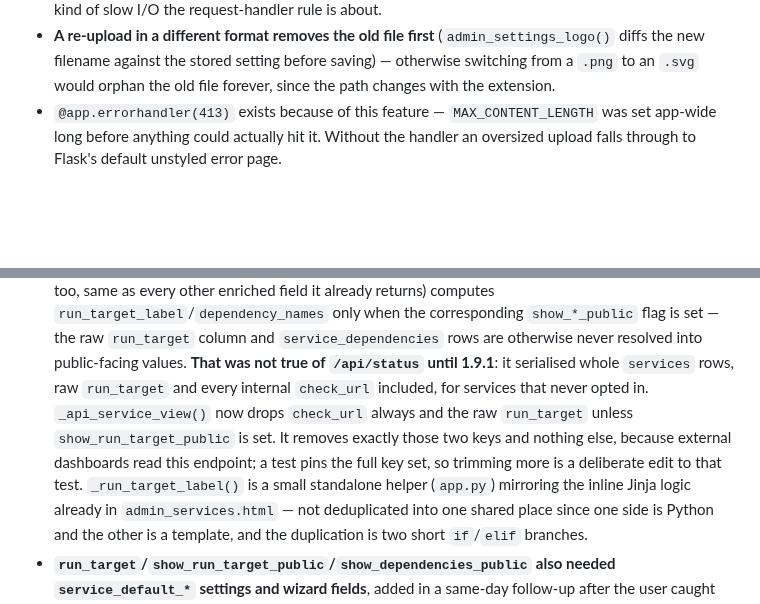
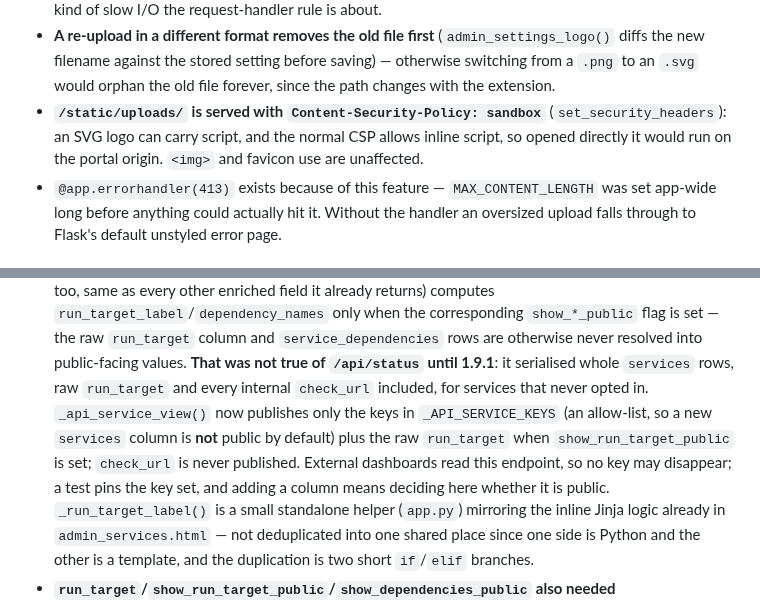
Before and after one commit to Adam4125-officiel/Status-Portal, a Markdown page: docs/claude/admin-panel.md, 2 parts joined by grey strips. Drawn GitHub-style; blank space fills up the shorter version.

```diff
--- a/docs/claude/admin-panel.md
+++ b/docs/claude/admin-panel.md
@@ -17,6 +17,10 @@
   (`admin_settings_logo()` diffs the new filename against the stored setting before
   saving) — otherwise switching from a `.png` to an `.svg` would orphan the old file
   forever, since the path changes with the extension.
+- **`/static/uploads/` is served with `Content-Security-Policy: sandbox`**
+  (`set_security_headers`): an SVG logo can carry script, and the normal CSP allows
+  inline script, so opened directly it would run on the portal origin. `<img>` and
+  favicon use are unaffected.
 - `@app.errorhandler(413)` exists because of this feature — `MAX_CONTENT_LENGTH` was
   set app-wide long before anything could actually hit it. Without the handler an
   oversized upload falls through to Flask's default unstyled error page.
@@ -120,10 +124,11 @@
   `service_dependencies` rows are otherwise never resolved into public-facing
   values. **That was not true of `/api/status` until 1.9.1**: it serialised whole
   `services` rows, raw `run_target` and every internal `check_url` included, for
-  services that never opted in. `_api_service_view()` now drops `check_url` always
-  and the raw `run_target` unless `show_run_target_public` is set. It removes exactly
-  those two keys and nothing else, because external dashboards read this endpoint; a
-  test pins the full key set, so trimming more is a deliberate edit to that test.
+  services that never opted in. `_api_service_view()` now publishes only the keys in
+  `_API_SERVICE_KEYS` (an allow-list, so a new `services` column is **not** public by
+  default) plus the raw `run_target` when `show_run_target_public` is set; `check_url`
+  is never published. External dashboards read this endpoint, so no key may disappear;
+  a test pins the key set, and adding a column means deciding here whether it is public.
   `_run_target_label()`
   is a small standalone helper (`app.py`) mirroring the inline Jinja logic already
   in `admin_services.html` — not deduplicated into one shared place since one side
```
Also changed, not shown: docs/HISTORY.md (+8 -0 lines), docs/claude/sessions-caching-db.md (+4 -0 lines).
